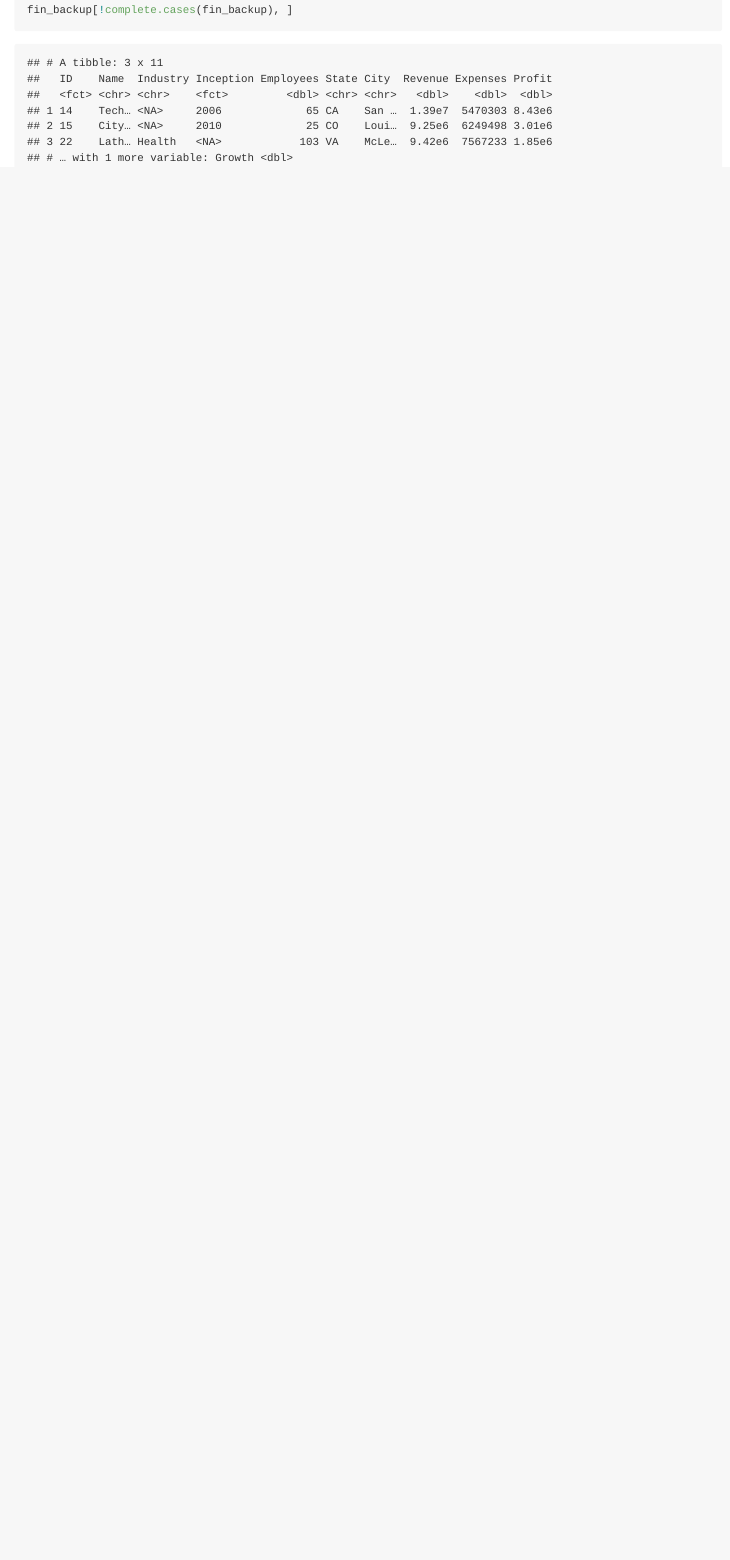
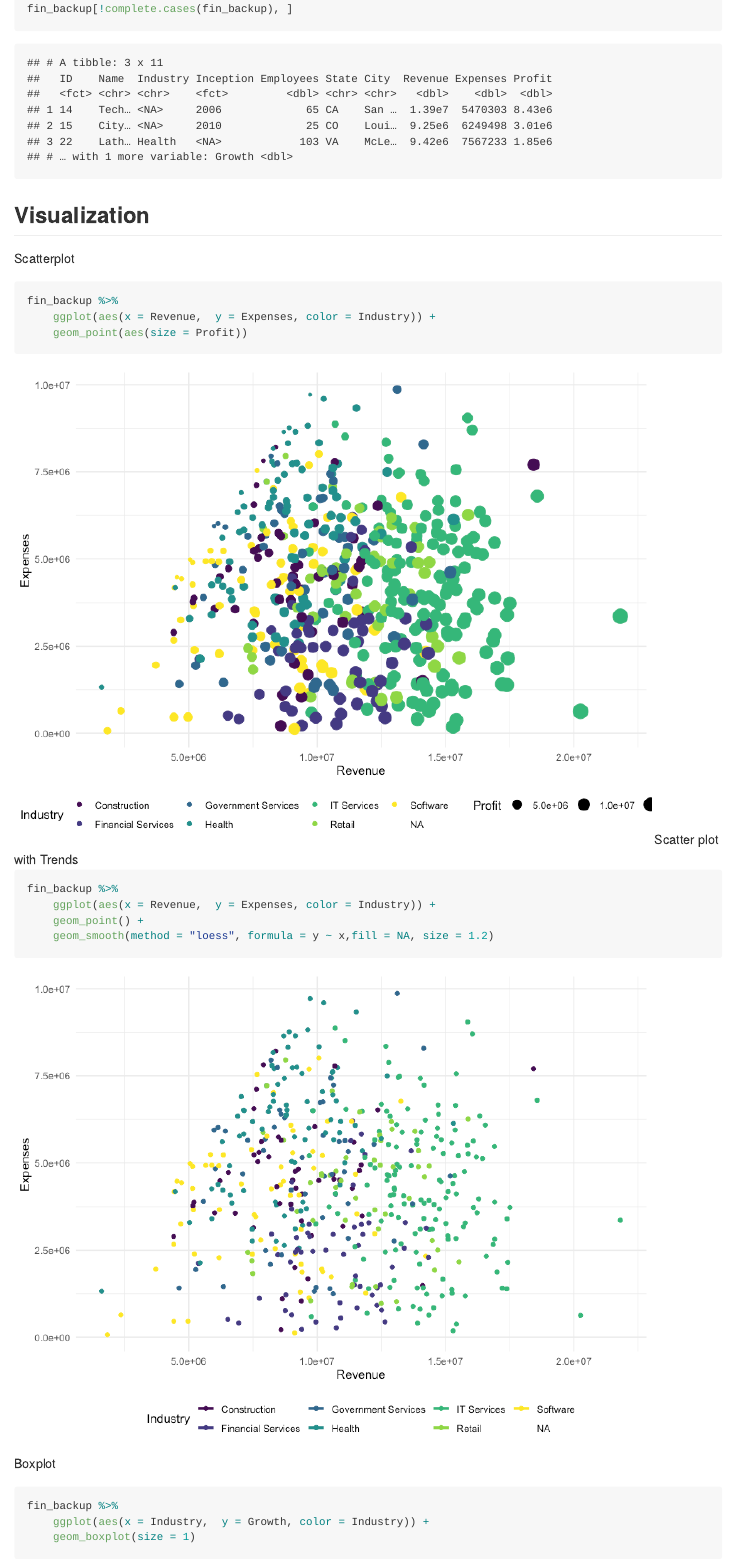
Before and after one commit to jck2183-Chia-wen-Kao/Udemy_R_advanced, an R Markdown document (R_advanced_P3.Rmd): the page in a window 1100 px wide, from 5090 px down before the commit and from 5000 px down after it, so that both start at the same text. The pictures show the output file R_advanced_P3.md that the author committed with the source, drawn offline in the style of GitHub; long lines of code are wrapped.

Commit message:
Visualization

````diff
--- a/R_advanced_P3.Rmd
+++ b/R_advanced_P3.Rmd
@@ -276,3 +290,26 @@ fin_backup[is.na(fin_backup$Expenses), "Expenses"] = fin_backup[is.na(fin_backup
 fin_backup[17,]
 fin_backup[!complete.cases(fin_backup), ]
 ```
+
+## Visualization
+Scatterplot
+```{r}
+fin_backup %>%
+    ggplot(aes(x = Revenue,  y = Expenses, color = Industry)) +
+    geom_point(aes(size = Profit))
+```
+Scatter plot with Trends
+
+```{r}
+fin_backup %>%
+    ggplot(aes(x = Revenue,  y = Expenses, color = Industry)) +
+    geom_point() +
+    geom_smooth(method = "loess", formula = y ~ x,fill = NA, size = 1.2)
+```
+
+Boxplot
+
+```{r}
+fin_backup %>%
+    ggplot(aes(x = Industry,  y = Growth, color = Industry)) +
+    geom_boxplot(size = 1)
````
Also changed, not shown: R_advanced_P3.md, R_advanced_P3_files/figure-gfm/unnamed-chunk-21-1.png (added), R_advanced_P3_files/figure-gfm/unnamed-chunk-22-1.png (added), R_advanced_P3_files/figure-gfm/unnamed-chunk-23-1.png (added), R_advanced_P3_files/figure-gfm/unnamed-chunk-24-1.png (added), R_advanced_P3.Rmd (25 more changed lines).
